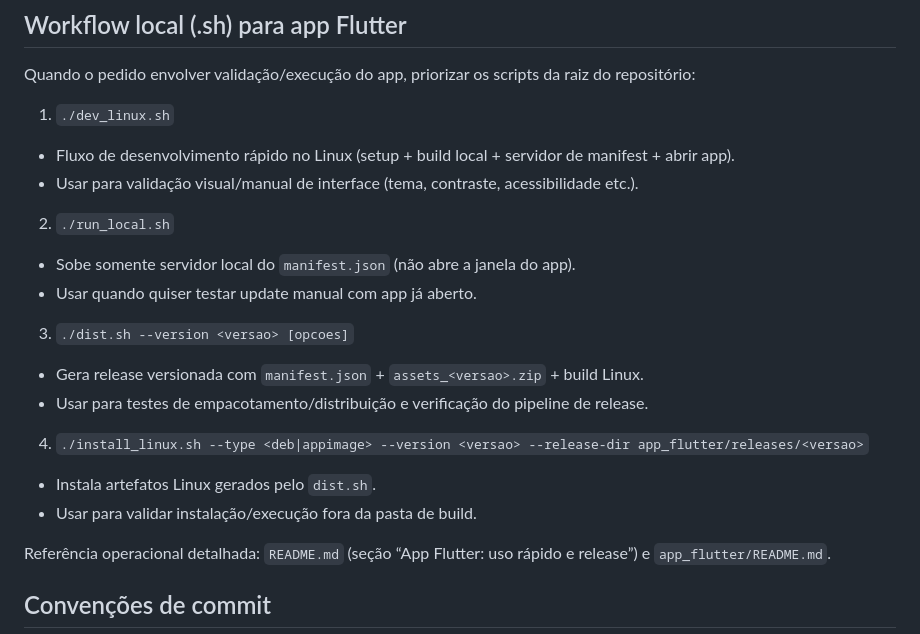
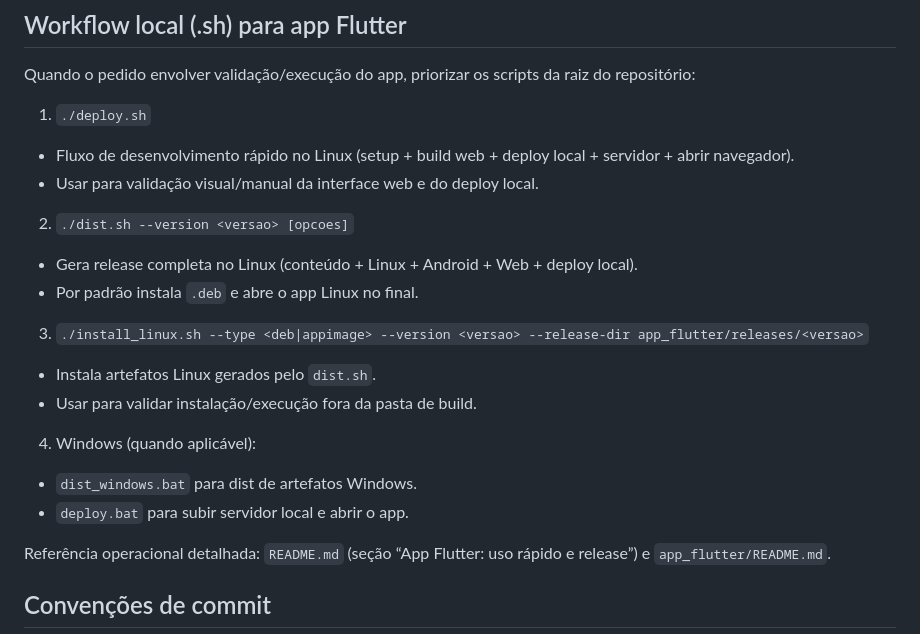
Before and after one commit to Juanzitooh/estudo_enem, a Markdown page: prompts/agents.global.md, the part around the change. Drawn GitHub-style.

Commit message:
codex: atualiza workflow local no agents.global

```diff
--- a/prompts/agents.global.md
+++ b/prompts/agents.global.md
@@ -60,21 +60,21 @@ Gerar aulas no padrão ENEM focadas em uma habilidade da Matriz do INEP, usando
 ## Workflow local (.sh) para app Flutter
 Quando o pedido envolver validação/execução do app, priorizar os scripts da raiz do repositório:
 
-1. `./dev_linux.sh`
-- Fluxo de desenvolvimento rápido no Linux (setup + build local + servidor de manifest + abrir app).
-- Usar para validação visual/manual de interface (tema, contraste, acessibilidade etc.).
+1. `./deploy.sh`
+- Fluxo de desenvolvimento rápido no Linux (setup + build web + deploy local + servidor + abrir navegador).
+- Usar para validação visual/manual da interface web e do deploy local.
 
-2. `./run_local.sh`
-- Sobe somente servidor local do `manifest.json` (não abre a janela do app).
-- Usar quando quiser testar update manual com app já aberto.
+2. `./dist.sh --version <versao> [opcoes]`
+- Gera release completa no Linux (conteúdo + Linux + Android + Web + deploy local).
+- Por padrão instala `.deb` e abre o app Linux no final.
 
-3. `./dist.sh --version <versao> [opcoes]`
-- Gera release versionada com `manifest.json` + `assets_<versao>.zip` + build Linux.
-- Usar para testes de empacotamento/distribuição e verificação do pipeline de release.
-
-4. `./install_linux.sh --type <deb|appimage> --version <versao> --release-dir app_flutter/releases/<versao>`
+3. `./install_linux.sh --type <deb|appimage> --version <versao> --release-dir app_flutter/releases/<versao>`
 - Instala artefatos Linux gerados pelo `dist.sh`.
 - Usar para validar instalação/execução fora da pasta de build.
+
+4. Windows (quando aplicável):
+- `dist_windows.bat` para dist de artefatos Windows.
+- `deploy.bat` para subir servidor local e abrir o app.
 
 Referência operacional detalhada: `README.md` (seção “App Flutter: uso rápido e release”) e `app_flutter/README.md`.
 
```
